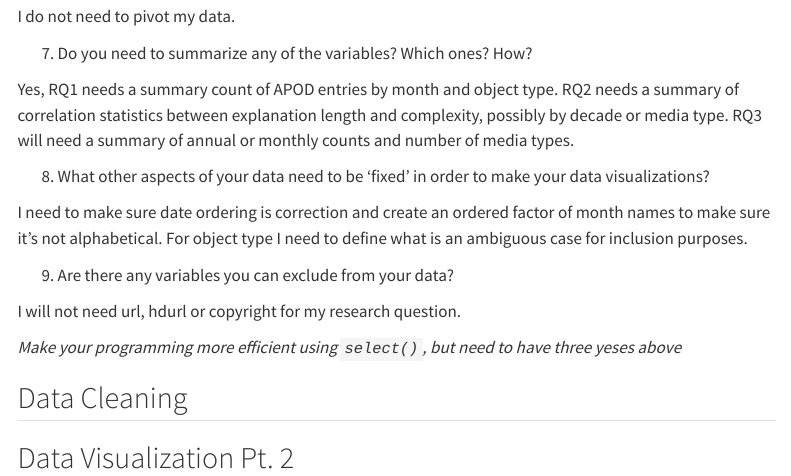
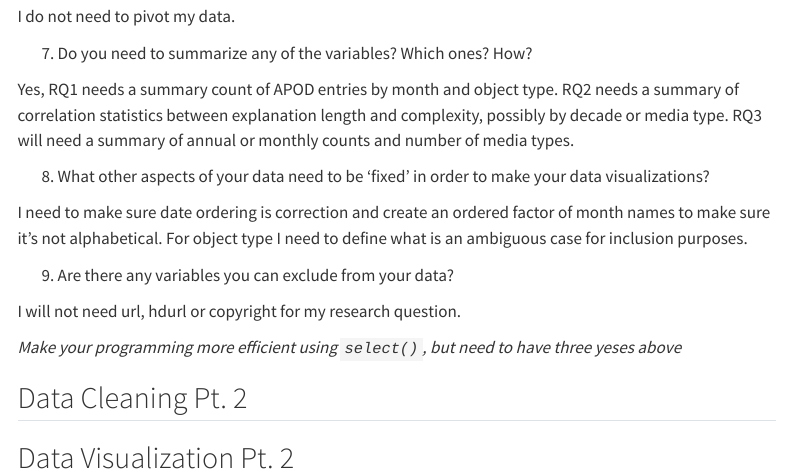
Before and after one commit to jaylin-vanguilder21/jaylin-vanguilder-portfolio, a Quarto document (Part1.qmd): the page in a window 1100 px wide, from 1750 px down. Rendered offline with R 4.5, knitr and Pandoc in place of Quarto, with nearby package versions; menus at the side of the page are left out.

Commit message:
Edited data cleaning

```diff
--- a/Part1.qmd
+++ b/Part1.qmd
@@ -82,6 +82,6 @@ I will not need url, hdurl or copyright for my research question.
 
 *Make your programming more efficient using `select()`, but need to have three yeses above*
 
-## Data Cleaning
+## Data Cleaning Pt. 2
 
 ## Data Visualization Pt. 2
```
Also changed, not shown: docs/search.json, 1 other file.
